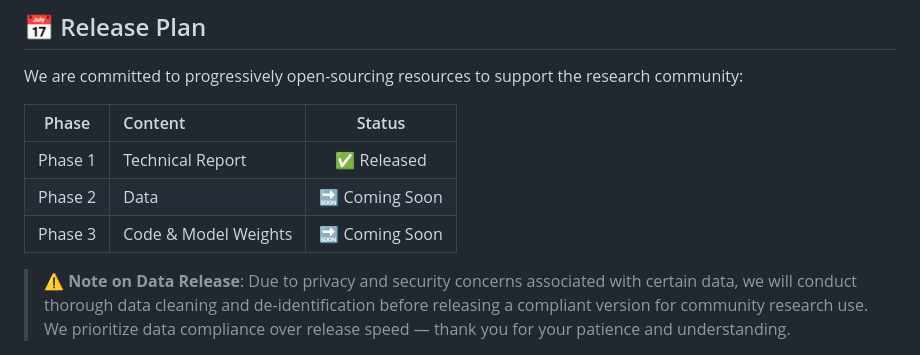
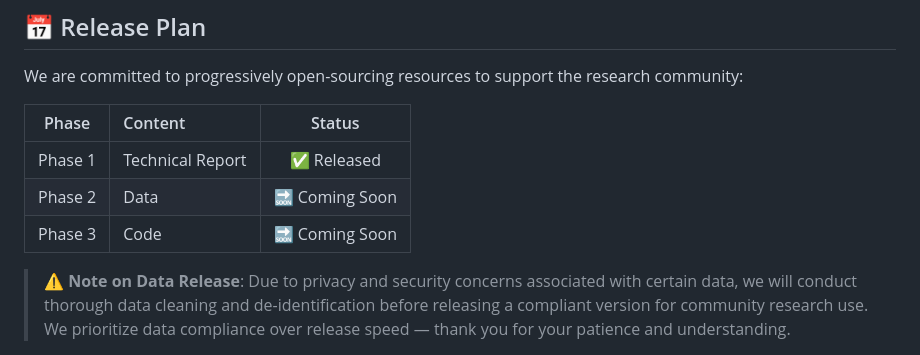
Before and after one commit to amap-cvlab/ABot-Navi, a Markdown page: README.md, the part around one of its changes. GitHub-like rendering.

```diff
--- a/README.md
+++ b/README.md
@@ -99,7 +99,7 @@ We are committed to progressively open-sourcing resources to support the researc
 |:---:|:---|:---:|
 | Phase 1 | Technical Report | ✅ Released |
 | Phase 2 | Data             | 🔜 Coming Soon |
-| Phase 3 | Code & Model Weights | 🔜 Coming Soon |
+| Phase 3 | Code             | 🔜 Coming Soon |
 
 > **⚠️ Note on Data Release**: Due to privacy and security concerns associated with certain data, we will conduct thorough data cleaning and de-identification before releasing a compliant version for community research use. We prioritize data compliance over release speed — thank you for your patience and understanding.
 
```
Also changed, not shown: other parts of README.md (+1 -1 lines).
